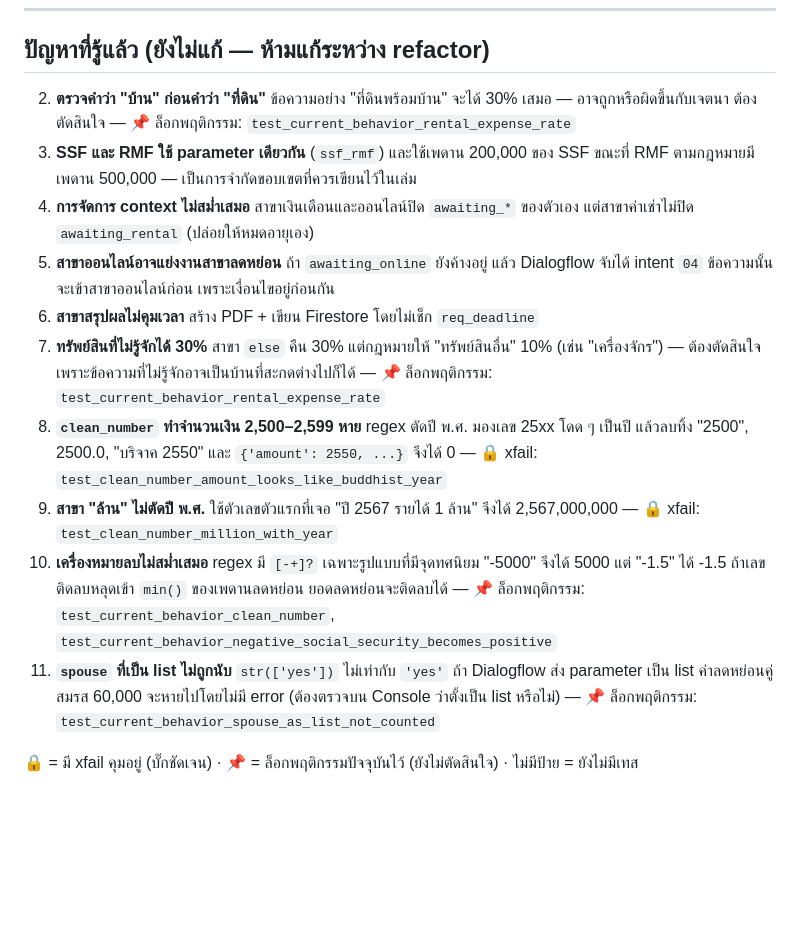
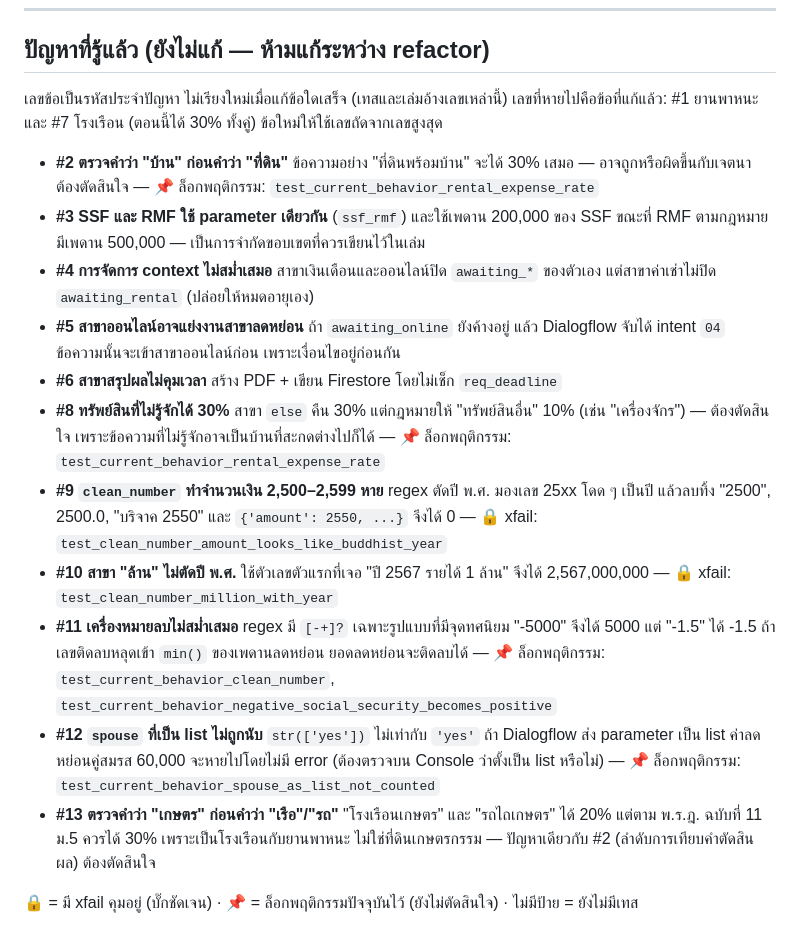
Before and after one commit to gamezud/tax-chatbot, a Markdown page: CLAUDE.md, the part around the change. Rendered like a GitHub page; blank space fills up the shorter version.

Commit message:
Use fixed #N labels for known issues and add issue #13
Known-issue numbers are now stable IDs (tests and the thesis cite them),
so the list uses "- **#N**" instead of an auto-numbered Markdown list.
Add #13: "โรงเรือนเกษตร" and "รถไถเกษตร" get 20% because "เกษตร" is
matched first; same keyword-order problem as #2, left undecided.

Co-Authored-By: Claude Opus 5.5 <noreply@anthropic.com>

```diff
--- a/CLAUDE.md
+++ b/CLAUDE.md
@@ -293,29 +293,36 @@ pytest -v
 
 ## ปัญหาที่รู้แล้ว (ยังไม่แก้ — ห้ามแก้ระหว่าง refactor)
 
-2. **ตรวจคำว่า "บ้าน" ก่อนคำว่า "ที่ดิน"** ข้อความอย่าง "ที่ดินพร้อมบ้าน" จะได้ 30% เสมอ
-   — อาจถูกหรือผิดขึ้นกับเจตนา ต้องตัดสินใจ
-   — 📌 ล็อกพฤติกรรม: `test_current_behavior_rental_expense_rate`
-3. **SSF และ RMF ใช้ parameter เดียวกัน** (`ssf_rmf`) และใช้เพดาน 200,000 ของ SSF
-   ขณะที่ RMF ตามกฎหมายมีเพดาน 500,000 — เป็นการจำกัดขอบเขตที่ควรเขียนไว้ในเล่ม
-4. **การจัดการ context ไม่สม่ำเสมอ** สาขาเงินเดือนและออนไลน์ปิด `awaiting_*` ของตัวเอง
-   แต่สาขาค่าเช่าไม่ปิด `awaiting_rental` (ปล่อยให้หมดอายุเอง)
-5. **สาขาออนไลน์อาจแย่งงานสาขาลดหย่อน** ถ้า `awaiting_online` ยังค้างอยู่
-   แล้ว Dialogflow จับได้ intent `04` ข้อความนั้นจะเข้าสาขาออนไลน์ก่อน เพราะเงื่อนไขอยู่ก่อนกัน
-6. **สาขาสรุปผลไม่คุมเวลา** สร้าง PDF + เขียน Firestore โดยไม่เช็ก `req_deadline`
-8. **ทรัพย์สินที่ไม่รู้จักได้ 30%** สาขา `else` คืน 30% แต่กฎหมายให้ "ทรัพย์สินอื่น" 10%
-   (เช่น "เครื่องจักร") — ต้องตัดสินใจ เพราะข้อความที่ไม่รู้จักอาจเป็นบ้านที่สะกดต่างไปก็ได้
-   — 📌 ล็อกพฤติกรรม: `test_current_behavior_rental_expense_rate`
-9. **`clean_number` ทำจำนวนเงิน 2,500–2,599 หาย** regex ตัดปี พ.ศ. มองเลข 25xx โดด ๆ เป็นปี
-   แล้วลบทิ้ง "2500", 2500.0, "บริจาค 2550" และ `{'amount': 2550, ...}` จึงได้ 0
-   — 🔒 xfail: `test_clean_number_amount_looks_like_buddhist_year`
-10. **สาขา "ล้าน" ไม่ตัดปี พ.ศ.** ใช้ตัวเลขตัวแรกที่เจอ "ปี 2567 รายได้ 1 ล้าน" จึงได้ 2,567,000,000
-    — 🔒 xfail: `test_clean_number_million_with_year`
-11. **เครื่องหมายลบไม่สม่ำเสมอ** regex มี `[-+]?` เฉพาะรูปแบบที่มีจุดทศนิยม "-5000" จึงได้ 5000
-    แต่ "-1.5" ได้ -1.5 ถ้าเลขติดลบหลุดเข้า `min()` ของเพดานลดหย่อน ยอดลดหย่อนจะติดลบได้
-    — 📌 ล็อกพฤติกรรม: `test_current_behavior_clean_number`, `test_current_behavior_negative_social_security_becomes_positive`
-12. **`spouse` ที่เป็น list ไม่ถูกนับ** `str(['yes'])` ไม่เท่ากับ `'yes'` ถ้า Dialogflow ส่ง parameter
-    เป็น list ค่าลดหย่อนคู่สมรส 60,000 จะหายไปโดยไม่มี error (ต้องตรวจบน Console ว่าตั้งเป็น list หรือไม่)
-    — 📌 ล็อกพฤติกรรม: `test_current_behavior_spouse_as_list_not_counted`
+เลขข้อเป็นรหัสประจำปัญหา ไม่เรียงใหม่เมื่อแก้ข้อใดเสร็จ (เทสและเล่มอ้างเลขเหล่านี้)
+เลขที่หายไปคือข้อที่แก้แล้ว: #1 ยานพาหนะ และ #7 โรงเรือน (ตอนนี้ได้ 30% ทั้งคู่)
+ข้อใหม่ให้ใช้เลขถัดจากเลขสูงสุด
+
+- **#2** **ตรวจคำว่า "บ้าน" ก่อนคำว่า "ที่ดิน"** ข้อความอย่าง "ที่ดินพร้อมบ้าน" จะได้ 30% เสมอ
+  — อาจถูกหรือผิดขึ้นกับเจตนา ต้องตัดสินใจ
+  — 📌 ล็อกพฤติกรรม: `test_current_behavior_rental_expense_rate`
+- **#3** **SSF และ RMF ใช้ parameter เดียวกัน** (`ssf_rmf`) และใช้เพดาน 200,000 ของ SSF
+  ขณะที่ RMF ตามกฎหมายมีเพดาน 500,000 — เป็นการจำกัดขอบเขตที่ควรเขียนไว้ในเล่ม
+- **#4** **การจัดการ context ไม่สม่ำเสมอ** สาขาเงินเดือนและออนไลน์ปิด `awaiting_*` ของตัวเอง
+  แต่สาขาค่าเช่าไม่ปิด `awaiting_rental` (ปล่อยให้หมดอายุเอง)
+- **#5** **สาขาออนไลน์อาจแย่งงานสาขาลดหย่อน** ถ้า `awaiting_online` ยังค้างอยู่
+  แล้ว Dialogflow จับได้ intent `04` ข้อความนั้นจะเข้าสาขาออนไลน์ก่อน เพราะเงื่อนไขอยู่ก่อนกัน
+- **#6** **สาขาสรุปผลไม่คุมเวลา** สร้าง PDF + เขียน Firestore โดยไม่เช็ก `req_deadline`
+- **#8** **ทรัพย์สินที่ไม่รู้จักได้ 30%** สาขา `else` คืน 30% แต่กฎหมายให้ "ทรัพย์สินอื่น" 10%
+  (เช่น "เครื่องจักร") — ต้องตัดสินใจ เพราะข้อความที่ไม่รู้จักอาจเป็นบ้านที่สะกดต่างไปก็ได้
+  — 📌 ล็อกพฤติกรรม: `test_current_behavior_rental_expense_rate`
+- **#9** **`clean_number` ทำจำนวนเงิน 2,500–2,599 หาย** regex ตัดปี พ.ศ. มองเลข 25xx โดด ๆ เป็นปี
+  แล้วลบทิ้ง "2500", 2500.0, "บริจาค 2550" และ `{'amount': 2550, ...}` จึงได้ 0
+  — 🔒 xfail: `test_clean_number_amount_looks_like_buddhist_year`
+- **#10** **สาขา "ล้าน" ไม่ตัดปี พ.ศ.** ใช้ตัวเลขตัวแรกที่เจอ "ปี 2567 รายได้ 1 ล้าน" จึงได้ 2,567,000,000
+  — 🔒 xfail: `test_clean_number_million_with_year`
+- **#11** **เครื่องหมายลบไม่สม่ำเสมอ** regex มี `[-+]?` เฉพาะรูปแบบที่มีจุดทศนิยม "-5000" จึงได้ 5000
+  แต่ "-1.5" ได้ -1.5 ถ้าเลขติดลบหลุดเข้า `min()` ของเพดานลดหย่อน ยอดลดหย่อนจะติดลบได้
+  — 📌 ล็อกพฤติกรรม: `test_current_behavior_clean_number`, `test_current_behavior_negative_social_security_becomes_positive`
+- **#12** **`spouse` ที่เป็น list ไม่ถูกนับ** `str(['yes'])` ไม่เท่ากับ `'yes'` ถ้า Dialogflow ส่ง parameter
+  เป็น list ค่าลดหย่อนคู่สมรส 60,000 จะหายไปโดยไม่มี error (ต้องตรวจบน Console ว่าตั้งเป็น list หรือไม่)
+  — 📌 ล็อกพฤติกรรม: `test_current_behavior_spouse_as_list_not_counted`
+- **#13** **ตรวจคำว่า "เกษตร" ก่อนคำว่า "เรือ"/"รถ"** "โรงเรือนเกษตร" และ "รถไถเกษตร" ได้ 20%
+  แต่ตาม พ.ร.ฎ. ฉบับที่ 11 ม.5 ควรได้ 30% เพราะเป็นโรงเรือนกับยานพาหนะ ไม่ใช่ที่ดินเกษตรกรรม
+  — ปัญหาเดียวกับ #2 (ลำดับการเทียบคำตัดสินผล) ต้องตัดสินใจ
 
 🔒 = มี xfail คุมอยู่ (บั๊กชัดเจน) · 📌 = ล็อกพฤติกรรมปัจจุบันไว้ (ยังไม่ตัดสินใจ) · ไม่มีป้าย = ยังไม่มีเทส
```
